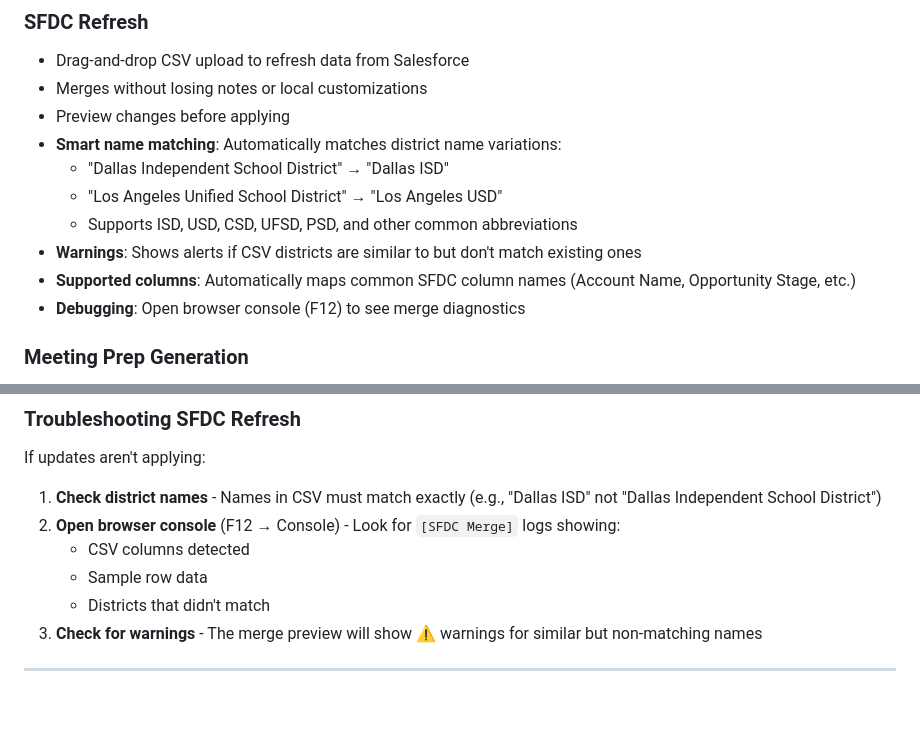
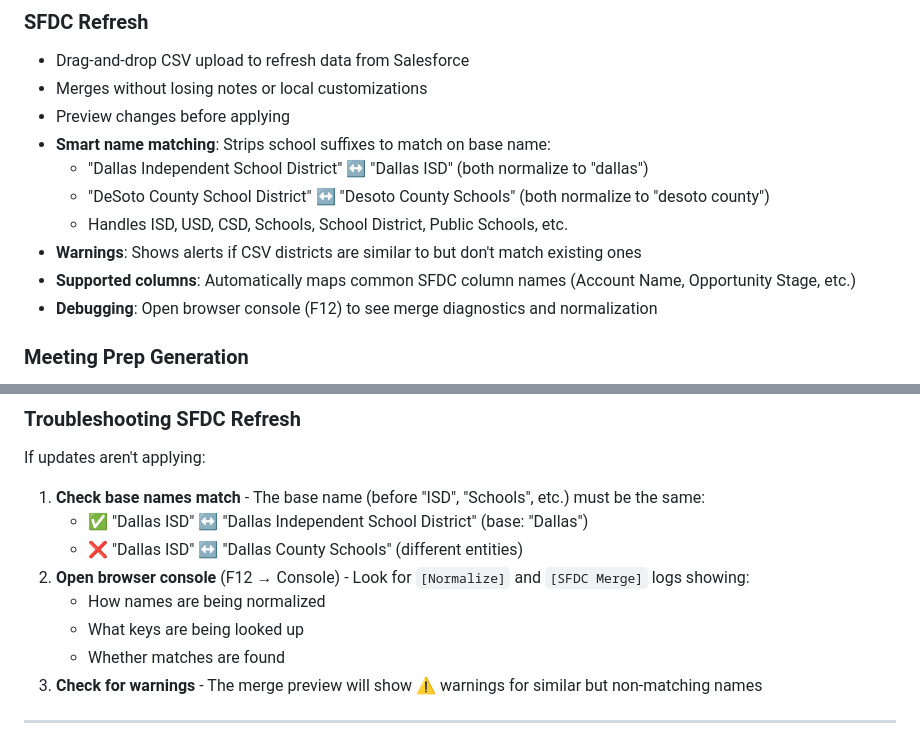
Before and after one commit to SeanEdia/EdiaStratMap, a Markdown page: README.md, 2 parts joined by grey strips. GitHub-like rendering; blank space fills up the shorter version.

Commit message:
Update README with improved SFDC merge documentation
- Document aggressive name normalization (strips all suffixes)
- Update troubleshooting section with accurate info
- Add examples showing base name matching

https://claude.ai/code/session_01MjDWEtGPmcvBvHHnXs58am

```diff
--- a/README.md
+++ b/README.md
@@ -52,13 +52,13 @@ Press **Escape** or click outside to close.
 - Drag-and-drop CSV upload to refresh data from Salesforce
 - Merges without losing notes or local customizations
 - Preview changes before applying
-- **Smart name matching**: Automatically matches district name variations:
-  - "Dallas Independent School District" → "Dallas ISD"
-  - "Los Angeles Unified School District" → "Los Angeles USD"
-  - Supports ISD, USD, CSD, UFSD, PSD, and other common abbreviations
+- **Smart name matching**: Strips school suffixes to match on base name:
+  - "Dallas Independent School District" ↔ "Dallas ISD" (both normalize to "dallas")
+  - "DeSoto County School District" ↔ "Desoto County Schools" (both normalize to "desoto county")
+  - Handles ISD, USD, CSD, Schools, School District, Public Schools, etc.
 - **Warnings**: Shows alerts if CSV districts are similar to but don't match existing ones
 - **Supported columns**: Automatically maps common SFDC column names (Account Name, Opportunity Stage, etc.)
-- **Debugging**: Open browser console (F12) to see merge diagnostics
+- **Debugging**: Open browser console (F12) to see merge diagnostics and normalization
 
 ### Meeting Prep Generation
 - One-click **"Generate Meeting Prep"** button in account popups
@@ -107,11 +107,13 @@ Your notes and meeting prep links will be preserved during the merge.
 ### Troubleshooting SFDC Refresh
 
 If updates aren't applying:
-1. **Check district names** - Names in CSV must match exactly (e.g., "Dallas ISD" not "Dallas Independent School District")
-2. **Open browser console** (F12 → Console) - Look for `[SFDC Merge]` logs showing:
-   - CSV columns detected
-   - Sample row data
-   - Districts that didn't match
+1. **Check base names match** - The base name (before "ISD", "Schools", etc.) must be the same:
+   - ✅ "Dallas ISD" ↔ "Dallas Independent School District" (base: "Dallas")
+   - ❌ "Dallas ISD" ↔ "Dallas County Schools" (different entities)
+2. **Open browser console** (F12 → Console) - Look for `[Normalize]` and `[SFDC Merge]` logs showing:
+   - How names are being normalized
+   - What keys are being looked up
+   - Whether matches are found
 3. **Check for warnings** - The merge preview will show ⚠ warnings for similar but non-matching names
 
 ---
```
